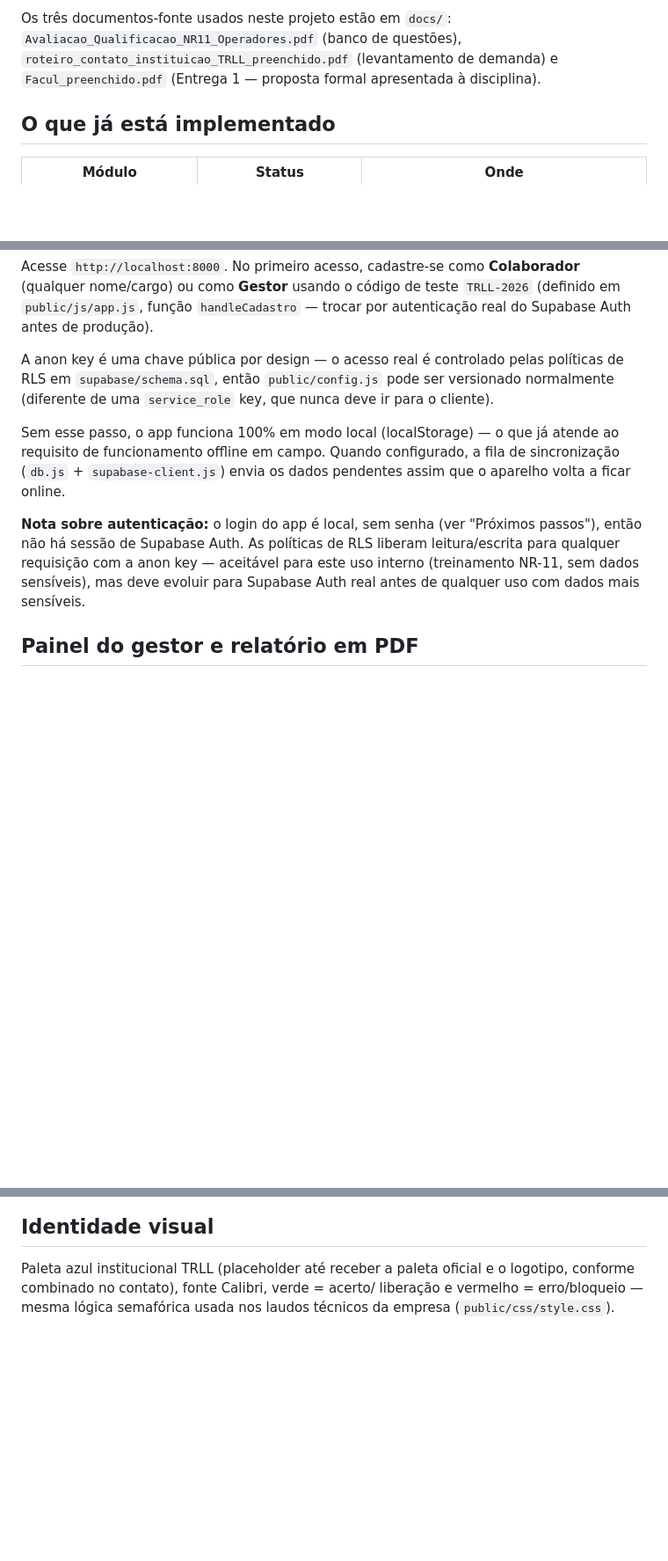
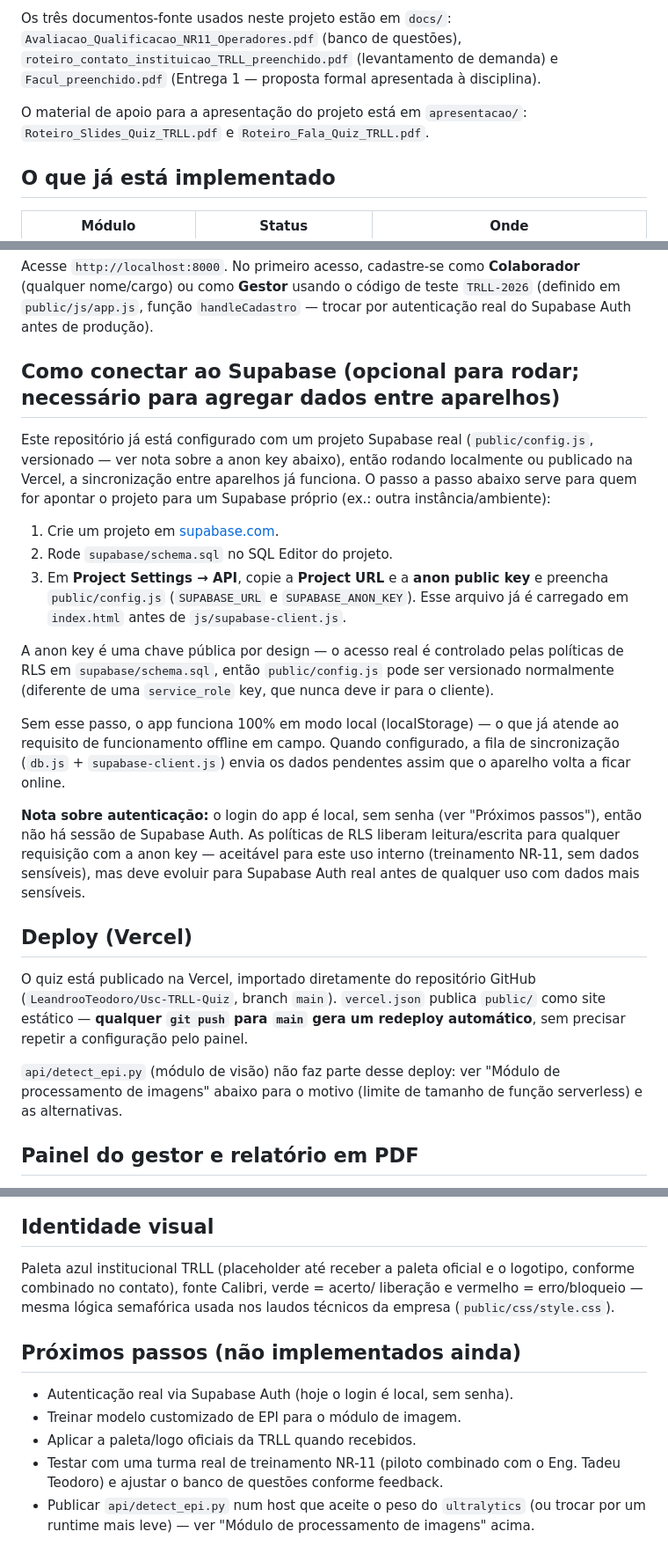
Before and after one commit to LeandrooTeodoro/Usc-TRLL-Quiz, a Markdown page: README.md, 3 parts joined by grey strips. Shown at 88% size. GitHub-like rendering; blank space fills up the shorter version.

Commit message:
Atualiza README com status atual do projeto
Reflete Supabase e Vercel já configurados e testados em produção, deploy
automático a cada push em main, e documenta a pasta apresentacao/. Também
restaura seções (instruções de Supabase, próximos passos, notas do módulo de
visão) que ficaram órfãs/incompletas num edit anterior direto no GitHub.

Co-Authored-By: Claude Sonnet 5 <noreply@anthropic.com>

```diff
--- a/README.md
+++ b/README.md
@@ -12,6 +12,9 @@ Os três documentos-fonte usados neste projeto estão em `docs/`:
 `roteiro_contato_instituicao_TRLL_preenchido.pdf` (levantamento de demanda) e
 `Facul_preenchido.pdf` (Entrega 1 — proposta formal apresentada à disciplina).
 
+O material de apoio para a apresentação do projeto está em `apresentacao/`:
+`Roteiro_Slides_Quiz_TRLL.pdf` e `Roteiro_Fala_Quiz_TRLL.pdf`.
+
 ## O que já está implementado
 
 | Módulo | Status | Onde |
@@ -54,6 +60,19 @@ Acesse `http://localhost:8000`. No primeiro acesso, cadastre-se como
 teste `TRLL-2026` (definido em `public/js/app.js`, função `handleCadastro`
 — trocar por autenticação real do Supabase Auth antes de produção).
 
+## Como conectar ao Supabase (opcional para rodar; necessário para agregar dados entre aparelhos)
+
+Este repositório já está configurado com um projeto Supabase real
+(`public/config.js`, versionado — ver nota sobre a anon key abaixo), então
+rodando localmente ou publicado na Vercel, a sincronização entre aparelhos já
+funciona. O passo a passo abaixo serve para quem for apontar o projeto para
+um Supabase próprio (ex.: outra instância/ambiente):
+
+1. Crie um projeto em [supabase.com](https://supabase.com).
+2. Rode `supabase/schema.sql` no SQL Editor do projeto.
+3. Em **Project Settings → API**, copie a **Project URL** e a **anon public
+   key** e preencha `public/config.js` (`SUPABASE_URL` e `SUPABASE_ANON_KEY`).
+   Esse arquivo já é carregado em `index.html` antes de `js/supabase-client.js`.
 
 A anon key é uma chave pública por design — o acesso real é controlado pelas
 políticas de RLS em `supabase/schema.sql`, então `public/config.js` pode ser
@@ -71,6 +90,17 @@ liberam leitura/escrita para qualquer requisição com a anon key — aceitável
 para este uso interno (treinamento NR-11, sem dados sensíveis), mas deve
 evoluir para Supabase Auth real antes de qualquer uso com dados mais
 sensíveis.
+
+## Deploy (Vercel)
+
+O quiz está publicado na Vercel, importado diretamente do repositório GitHub
+(`LeandrooTeodoro/Usc-TRLL-Quiz`, branch `main`). `vercel.json` publica
+`public/` como site estático — **qualquer `git push` para `main` gera um
+redeploy automático**, sem precisar repetir a configuração pelo painel.
+
+`api/detect_epi.py` (módulo de visão) não faz parte desse deploy: ver
+"Módulo de processamento de imagens" abaixo para o motivo (limite de tamanho
+de função serverless) e as alternativas.
 
 ## Painel do gestor e relatório em PDF
 
@@ -126,3 +156,14 @@ Paleta azul institucional TRLL (placeholder até receber a paleta oficial e o
 logotipo, conforme combinado no contato), fonte Calibri, verde = acerto/
 liberação e vermelho = erro/bloqueio — mesma lógica semafórica usada nos
 laudos técnicos da empresa (`public/css/style.css`).
+
+## Próximos passos (não implementados ainda)
+
+- Autenticação real via Supabase Auth (hoje o login é local, sem senha).
+- Treinar modelo customizado de EPI para o módulo de imagem.
+- Aplicar a paleta/logo oficiais da TRLL quando recebidos.
+- Testar com uma turma real de treinamento NR-11 (piloto combinado com o
+  Eng. Tadeu Teodoro) e ajustar o banco de questões conforme feedback.
+- Publicar `api/detect_epi.py` num host que aceite o peso do `ultralytics`
+  (ou trocar por um runtime mais leve) — ver "Módulo de processamento de
+  imagens" acima.
```
Also changed, not shown: other parts of README.md (+5 -2 lines).
